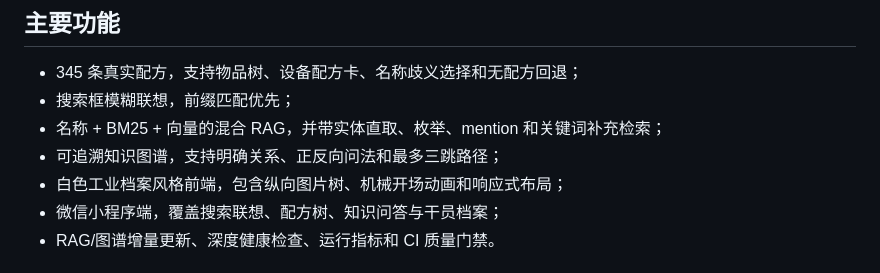
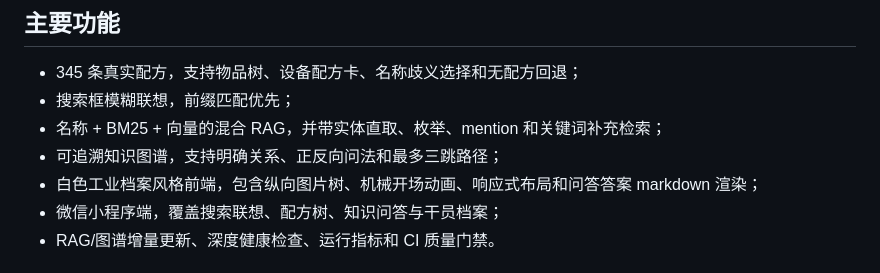
Before and after one commit to Sh1eepy/Endfield, a Markdown page: README.md, the part around the change. Drawn GitHub-style.

```diff
--- a/README.md
+++ b/README.md
@@ -11,7 +11,7 @@
 - 搜索框模糊联想，前缀匹配优先；
 - 名称 + BM25 + 向量的混合 RAG，并带实体直取、枚举、mention 和关键词补充检索；
 - 可追溯知识图谱，支持明确关系、正反向问法和最多三跳路径；
-- 白色工业档案风格前端，包含纵向图片树、机械开场动画和响应式布局；
+- 白色工业档案风格前端，包含纵向图片树、机械开场动画、响应式布局和问答答案 markdown 渲染；
 - 微信小程序端，覆盖搜索联想、配方树、知识问答与干员档案；
 - RAG/图谱增量更新、深度健康检查、运行指标和 CI 质量门禁。
 
```
Also changed, not shown: PROJECT_STATE.md (+8 -2 lines).
